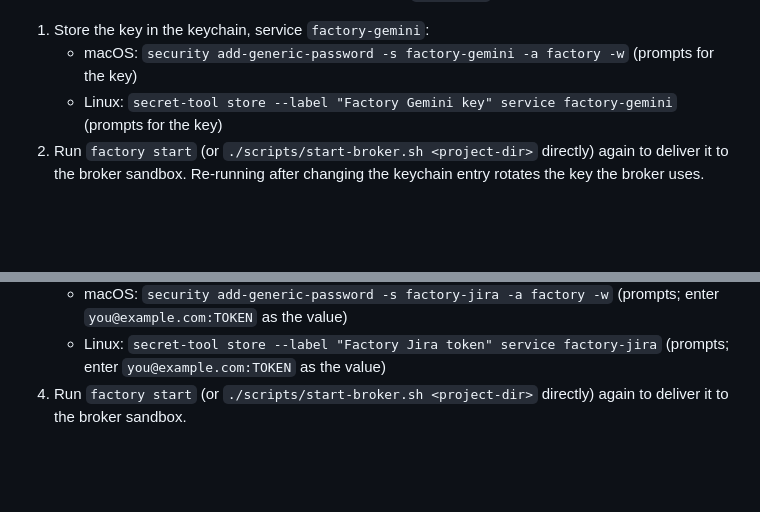
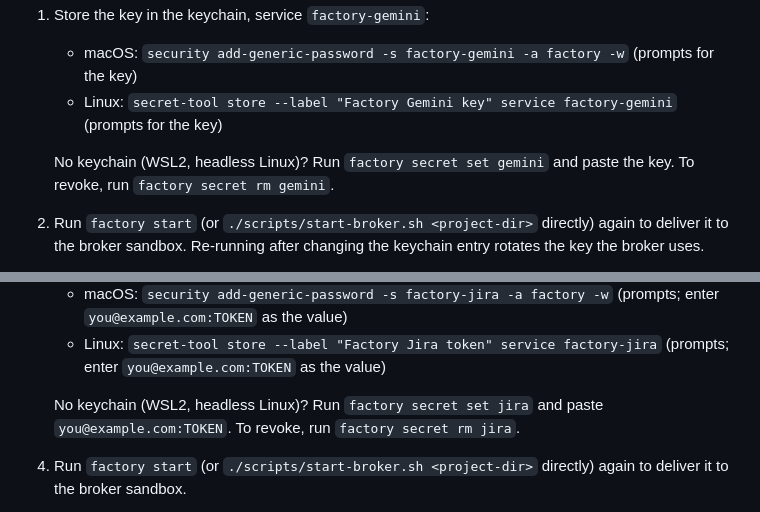
Before and after one commit to doomtickle/ai-code-factory, a Markdown page: README.md, 2 parts joined by grey strips. Rendered like a GitHub page; blank space fills up the shorter version.

```diff
--- a/README.md
+++ b/README.md
@@ -306,6 +312,9 @@ agent sandbox (the narrowly-scoped exception documented in this repo's
 1. Store the key in the keychain, service `factory-gemini`:
    - macOS: `security add-generic-password -s factory-gemini -a factory -w` (prompts for the key)
    - Linux: `secret-tool store --label "Factory Gemini key" service factory-gemini` (prompts for the key)
+
+   No keychain (WSL2, headless Linux)? Run `factory secret set gemini` and paste the key.
+   To revoke, run `factory secret rm gemini`.
 2. Run `factory start` (or `./scripts/start-broker.sh <project-dir>` directly) again to
    deliver it to the broker sandbox. Re-running after changing the keychain entry
    rotates the key the broker uses.
@@ -343,6 +352,9 @@ credential the broker can't use yet.
      enter `you@example.com:TOKEN` as the value)
    - Linux: `secret-tool store --label "Factory Jira token" service factory-jira`
      (prompts; enter `you@example.com:TOKEN` as the value)
+
+   No keychain (WSL2, headless Linux)? Run `factory secret set jira` and paste `you@example.com:TOKEN`.
+   To revoke, run `factory secret rm jira`.
 4. Run `factory start` (or `./scripts/start-broker.sh <project-dir>` directly) again to
    deliver it to the broker sandbox.
 
```
Also changed, not shown: other parts of README.md (+10 -0 lines), CLAUDE.md (+1 -1 lines), docs/setup-wsl.md (+3 -3 lines).
